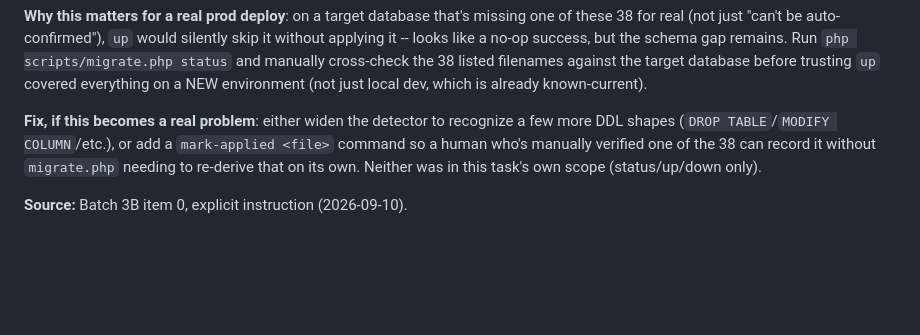
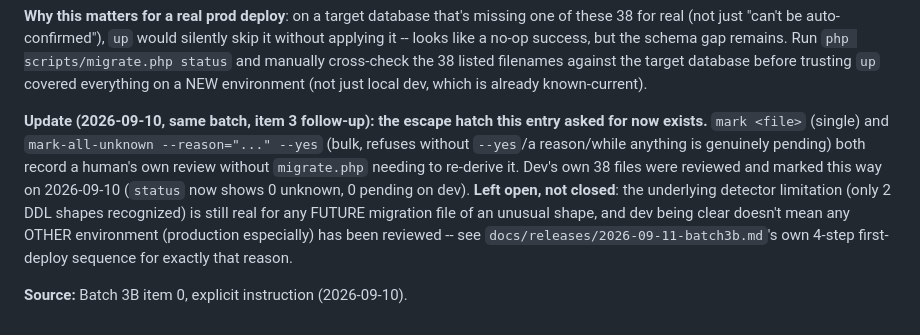
Before and after one commit to allablethailand/payroll, a Markdown page: BACKLOG.md, the part around the change. Drawn GitHub-style; blank space fills up the shorter version.

```diff
--- a/BACKLOG.md
+++ b/BACKLOG.md
@@ -199,9 +199,14 @@ looks like a no-op success, but the schema gap remains. Run `php scripts/migrate
 manually cross-check the 38 listed filenames against the target database before trusting `up`
 covered everything on a NEW environment (not just local dev, which is already known-current).
 
-**Fix, if this becomes a real problem**: either widen the detector to recognize a few more DDL
-shapes (`DROP TABLE`/`MODIFY COLUMN`/etc.), or add a `mark-applied <file>` command so a human who's
-manually verified one of the 38 can record it without `migrate.php` needing to re-derive that on
-its own. Neither was in this task's own scope (status/up/down only).
+**Update (2026-09-10, same batch, item 3 follow-up): the escape hatch this entry asked for now
+exists.** `mark <file>` (single) and `mark-all-unknown --reason="..." --yes` (bulk, refuses without
+`--yes`/a reason/while anything is genuinely pending) both record a human's own review without
+`migrate.php` needing to re-derive it. Dev's own 38 files were reviewed and marked this way on
+2026-09-10 (`status` now shows 0 unknown, 0 pending on dev). **Left open, not closed**: the
+underlying detector limitation (only 2 DDL shapes recognized) is still real for any FUTURE
+migration file of an unusual shape, and dev being clear doesn't mean any OTHER environment
+(production especially) has been reviewed -- see `docs/releases/2026-09-11-batch3b.md`'s own
+4-step first-deploy sequence for exactly that reason.
 
 **Source:** Batch 3B item 0, explicit instruction (2026-09-10).
```
Also changed, not shown: docs/releases/2026-09-11-batch3b.md (added, +84 -0 lines).
